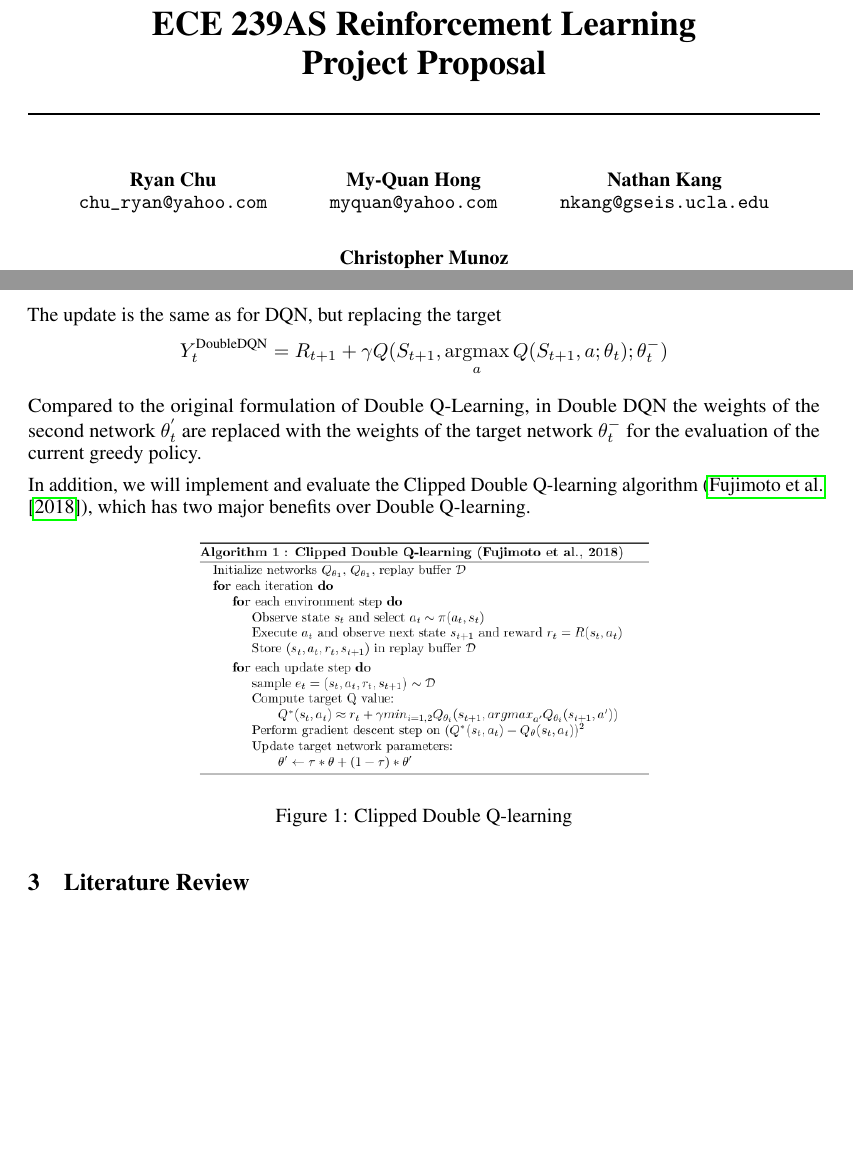
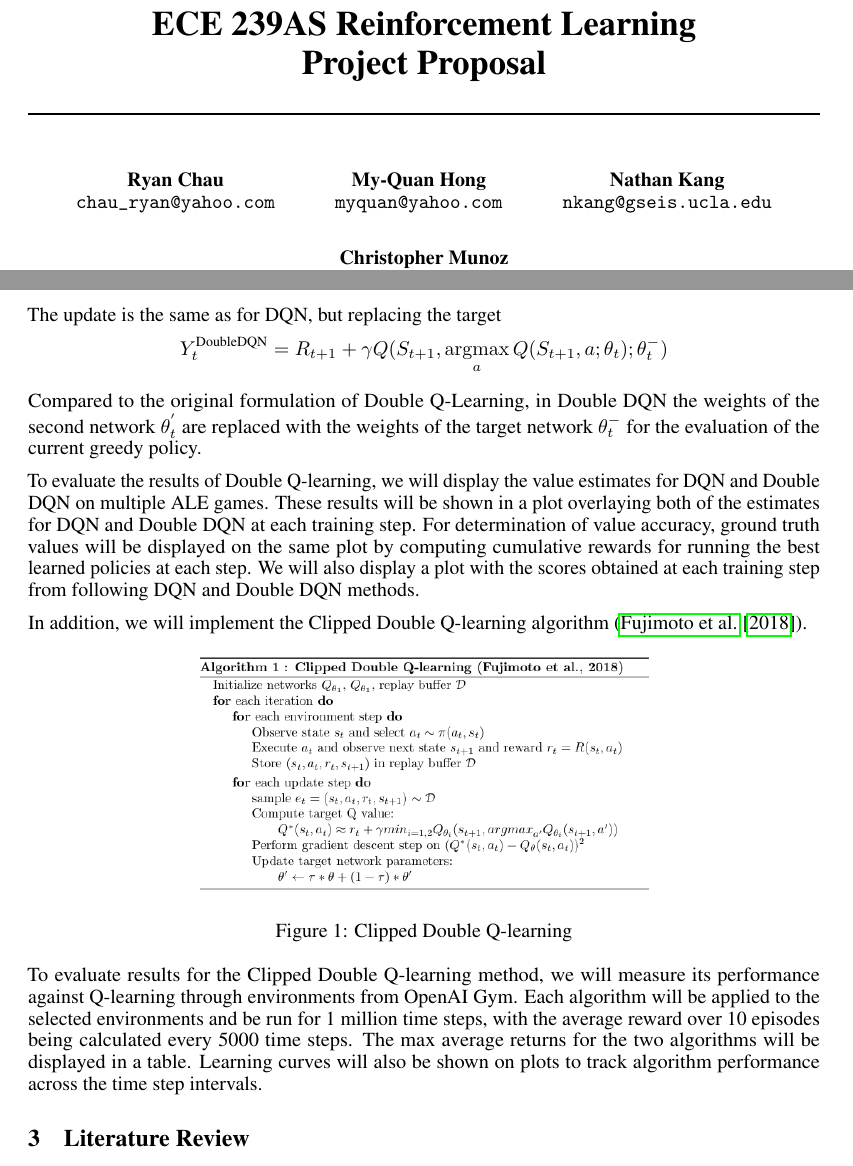
Before and after one commit to cmunozcortes/239as-rl-proj, a LaTeX document (doc/proposal/main.tex): two parts of pages 1 and 2 of 3, joined at a grey line, cut so that both start at the same text, the shorter picture padded with empty space. Compiled offline with pdfLaTeX.

Commit message:
add ryan eval updates

```diff
--- a/doc/proposal/main.tex
+++ b/doc/proposal/main.tex
@@ -52,8 +52,8 @@
 % \AND instead of \And before the third author name.
 
 \author{%
-    Ryan Chu \\
-    \texttt{chu\_ryan@yahoo.com}\\
+    Ryan Chau \\
+    \texttt{chau\_ryan@yahoo.com}\\
     \And
     My-Quan Hong \\
     \texttt{myquan@yahoo.com} \\
@@ -162,9 +162,12 @@ weights of the second network $\theta _{t}^{'}$ are replaced with the weights of
 the target network $\theta_{t}^{-}$ for the evaluation of the current greedy
 policy.
 
-In addition, we will implement and evaluate the Clipped Double Q-learning
-algorithm (\citet{fujimoto2018addressing}), which has two major benefits over
-Double Q-learning.
+To evaluate the results of Double Q-learning, we will display the value estimates for DQN and Double DQN on multiple ALE games.  These results will be shown in a plot overlaying both of the estimates for DQN and Double DQN at each training step. For determination of value accuracy, ground truth values will be displayed on the same plot by computing cumulative rewards for running the best learned policies at each step. We will also display a plot with the scores obtained at each training step from following DQN and Double DQN methods.
+
+
+
+In addition, we will implement the Clipped Double Q-learning
+algorithm (\citet{fujimoto2018addressing}).
 
 % Clipped double q-learning algorithm pseudo code
 % Note: for the final report, we need to include a pseudo-code block instead of
@@ -176,6 +179,8 @@ Double Q-learning.
     \caption{Clipped Double Q-learning}
     \label{fig:numcomments}
 \end{figure}
+
+To evaluate results for the Clipped Double Q-learning method, we will measure its performance against Q-learning through environments from OpenAI Gym. Each algorithm will be applied to the selected environments and be run for 1 million time steps, with the average reward over 10 episodes being calculated every 5000 time steps. The max average returns for the two algorithms will be displayed in a table. Learning curves will also be shown on plots to track algorithm performance across the time step intervals.
 
 \section{Literature Review}
 
```
